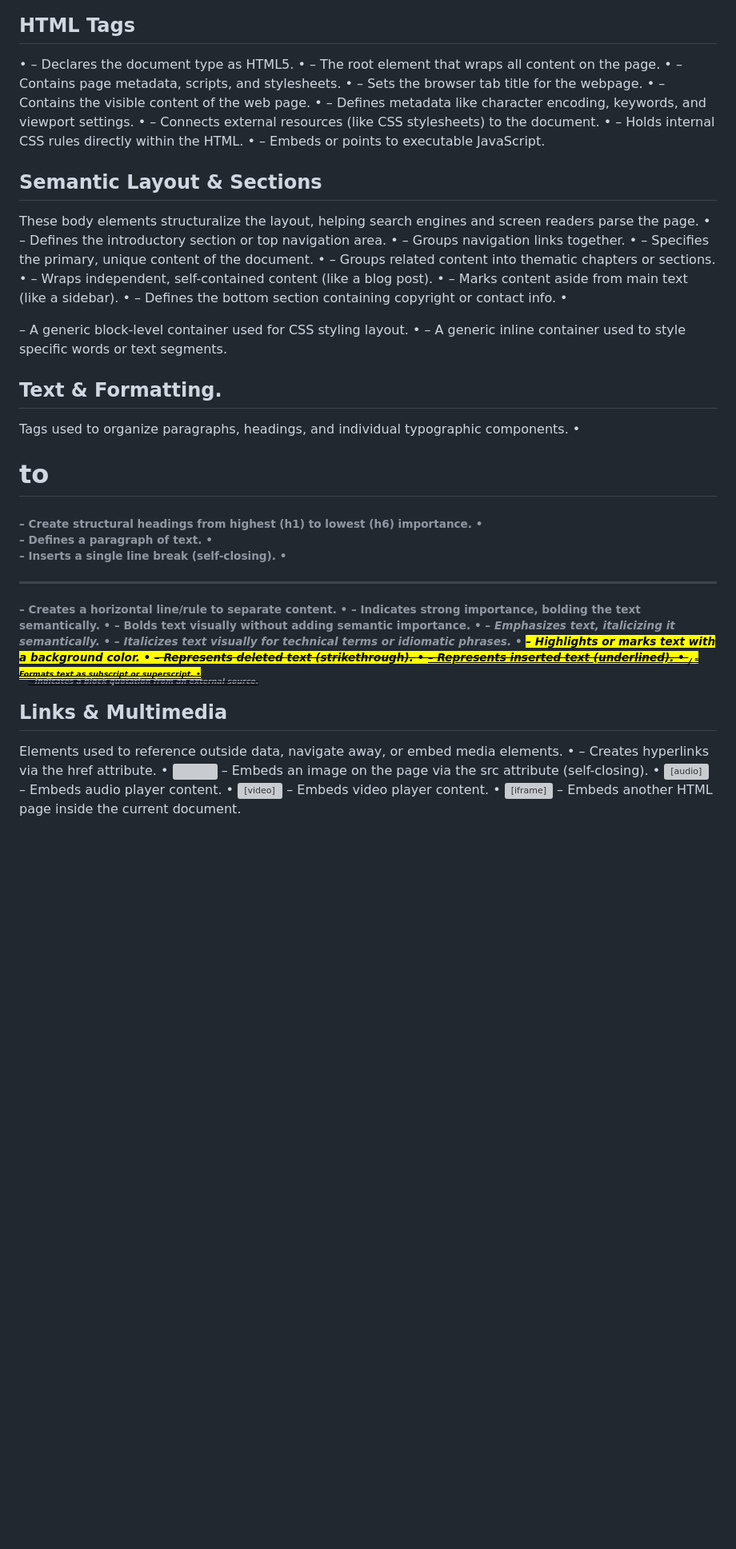
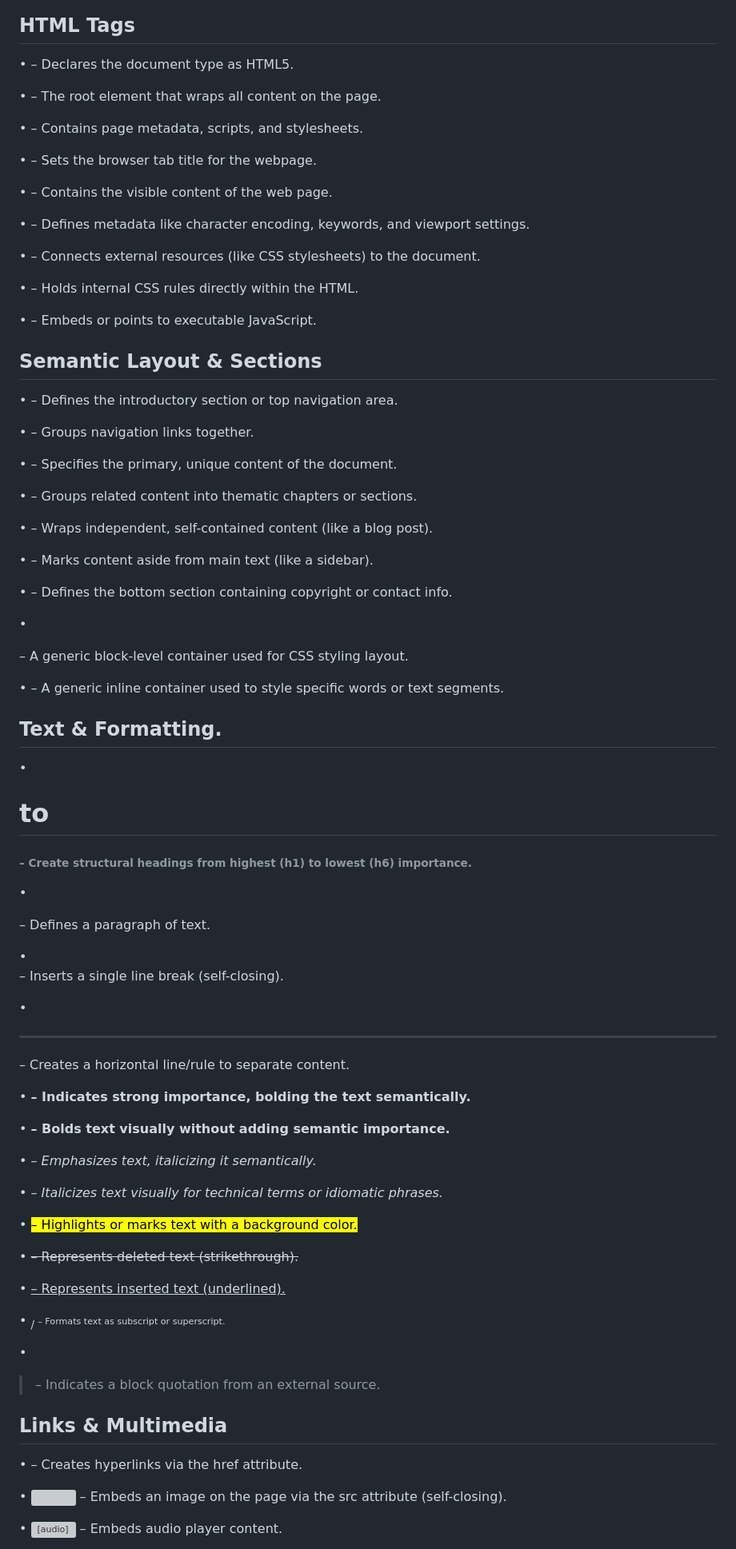
Before and after one commit to mitchy-1shee/iyf-s12-week-01-Mitchelle-Njeri, a Markdown page: devtools-exploration.md, the part around one of its changes. Shown at 80% size. GitHub-like rendering; blank space fills up the shorter version; grey boxes are pictures that could not be loaded.

Commit message:
Enhance devtools-exploration.md with HTML tags details
Expanded the HTML tags section with detailed explanations and added new sections on text formatting, links, multimedia, lists, tables, and forms.

```diff
--- a/devtools-exploration.md
+++ b/devtools-exploration.md
@@ -1,48 +1,80 @@
 ## HTML Tags
 
 • <!DOCTYPE html> – Declares the document type as HTML5.
+
 • <html> – The root element that wraps all content on the page.
+
 • <head> – Contains page metadata, scripts, and stylesheets.
+
 • <title> – Sets the browser tab title for the webpage.
+
 • <body> – Contains the visible content of the web page.
+
 • <meta> – Defines metadata like character encoding, keywords, and viewport settings.
+
 • <link> – Connects external resources (like CSS stylesheets) to the document.
+
 • <style> – Holds internal CSS rules directly within the HTML.
+
 • <script> – Embeds or points to executable JavaScript.
+
 
 ## Semantic Layout & Sections
 
-These body elements structuralize the layout, helping search engines and screen readers parse the page.
 • <header> – Defines the introductory section or top navigation area.
+
 • <nav> – Groups navigation links together.
+
 • <main> – Specifies the primary, unique content of the document.
+
 • <section> – Groups related content into thematic chapters or sections.
+
 • <article> – Wraps independent, self-contained content (like a blog post).
+
 • <aside> – Marks content aside from main text (like a sidebar).
+
 • <footer> – Defines the bottom section containing copyright or contact info.
+
 • <div> – A generic block-level container used for CSS styling layout.
+
 • <span> – A generic inline container used to style specific words or text segments.
+
 
 ## Text & Formatting.
 
-Tags used to organize paragraphs, headings, and individual typographic components.
+
 • <h1> to <h6> – Create structural headings from highest (h1) to lowest (h6) importance.
+
 • <p> – Defines a paragraph of text.
+
 • <br> – Inserts a single line break (self-closing).
+
 • <hr> – Creates a horizontal line/rule to separate content.
+
 • <strong> – Indicates strong importance, bolding the text semantically.
+
 • <b> – Bolds text visually without adding semantic importance.
+
 • <em> – Emphasizes text, italicizing it semantically.
+
 • <i> – Italicizes text visually for technical terms or idiomatic phrases.
+
 • <mark> – Highlights or marks text with a background color.
+
 • <del> – Represents deleted text (strikethrough).
+
 • <ins> – Represents inserted text (underlined).
+
 • <sub> / <sup> – Formats text as subscript or superscript.
+
 • <blockquote> – Indicates a block quotation from an external source.
+
 
 ## Links & Multimedia
 
-Elements used to reference outside data, navigate away, or embed media elements.
+
 • <a> – Creates hyperlinks via the href attribute.
+
 • <img> – Embeds an image on the page via the src attribute (self-closing).
+
 • <audio> – Embeds audio player content.
```
Also changed, not shown: other parts of devtools-exploration.md (+18 -2 lines).
